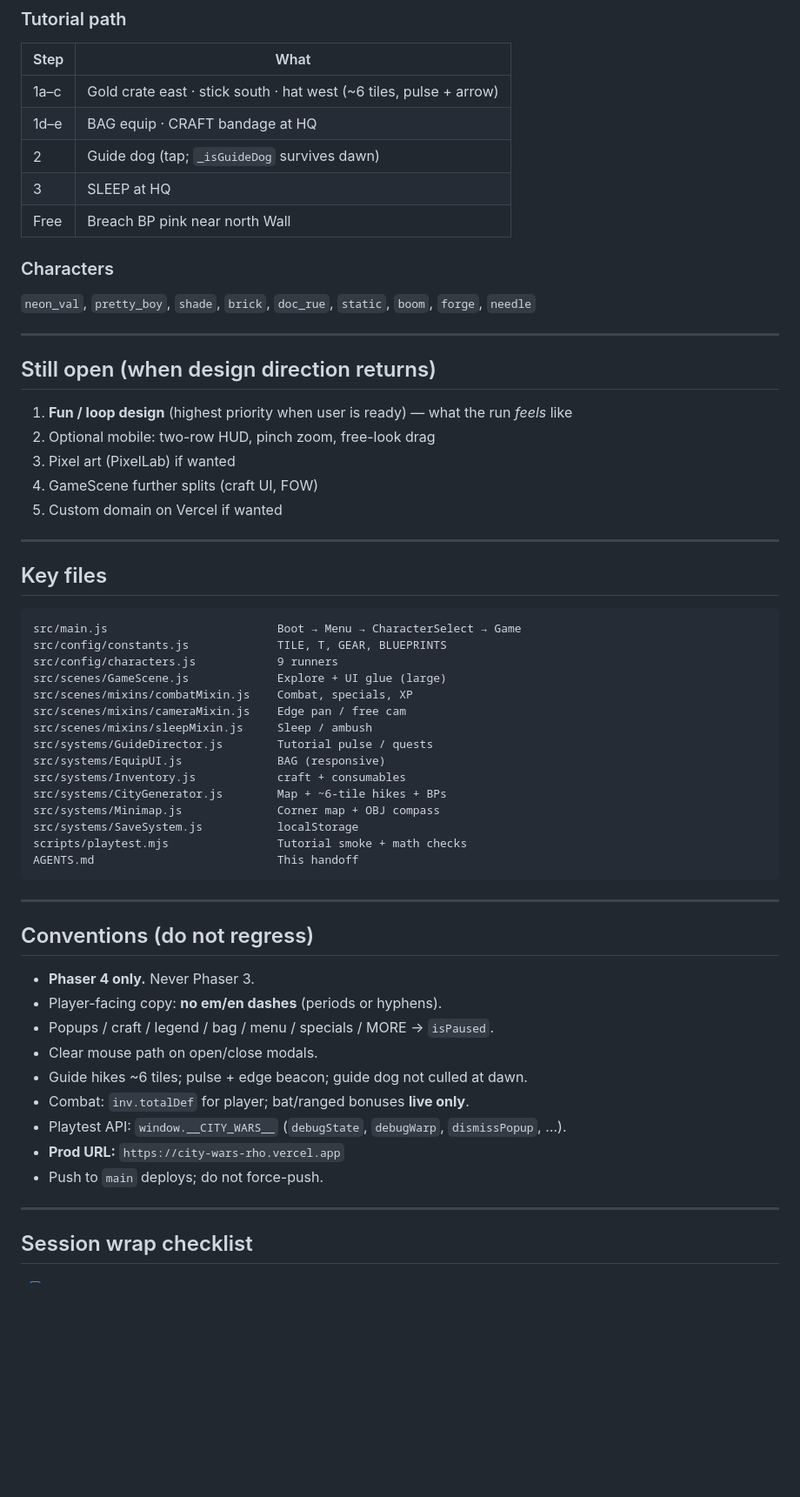
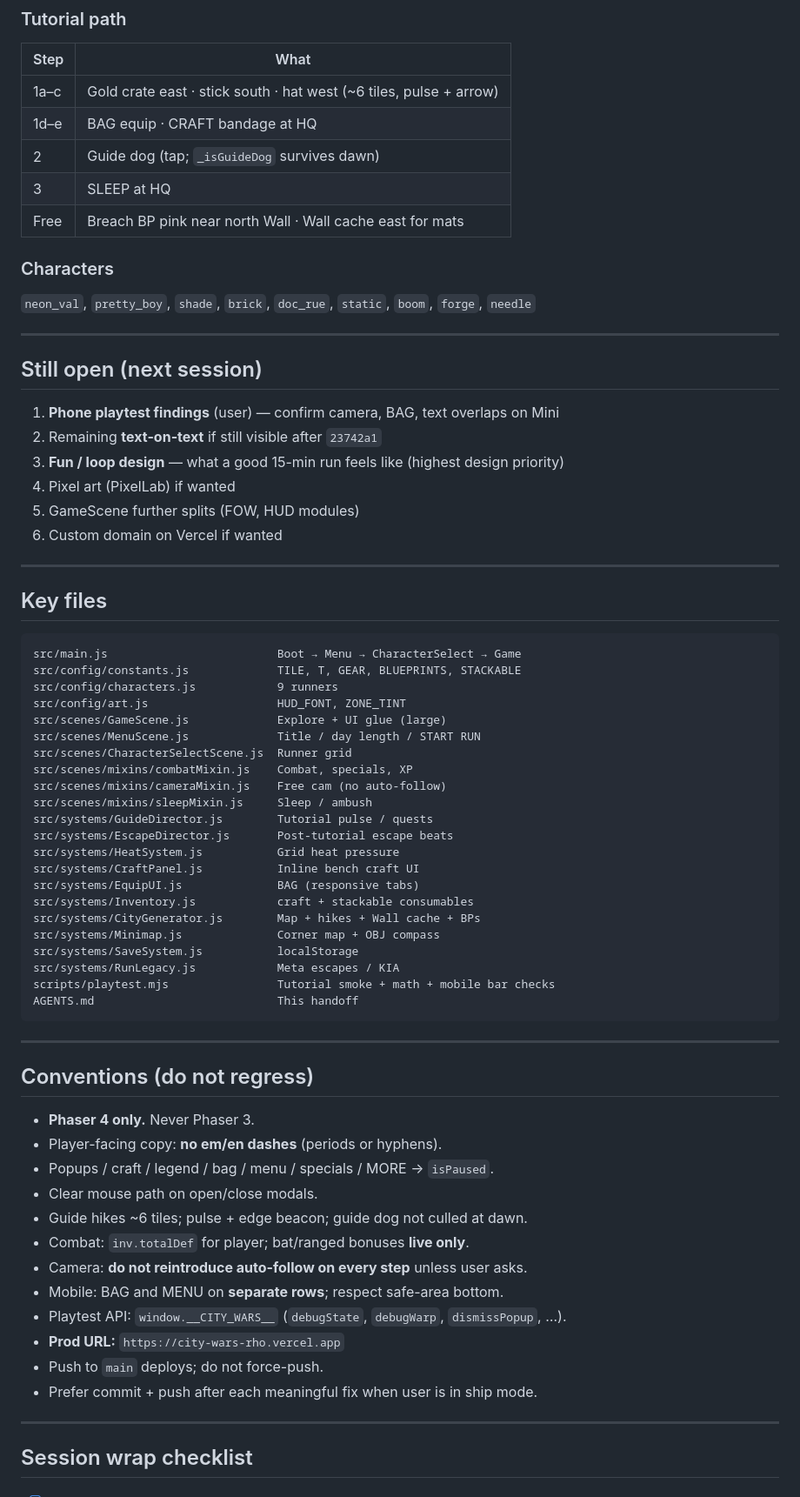
Before and after one commit to RickTew/city-wars, a Markdown page: AGENTS.md, the part around one of its changes. Shown at 87% size. Drawn GitHub-style; blank space fills up the shorter version.

````diff
--- a/AGENTS.md
+++ b/AGENTS.md
@@ -95,7 +117,7 @@ Top-down **Escape-from-NY grit** city escape: scavenge, craft **Breach Kit**, le
 | 1d–e | BAG equip · CRAFT bandage at HQ |
 | 2 | Guide dog (tap; `_isGuideDog` survives dawn) |
 | 3 | SLEEP at HQ |
-| Free | Breach BP pink near north Wall |
+| Free | Breach BP pink near north Wall · Wall cache east for mats |
 
 ### Characters
 
@@ -103,13 +125,14 @@ Top-down **Escape-from-NY grit** city escape: scavenge, craft **Breach Kit**, le
 
 ---
 
-## Still open (when design direction returns)
+## Still open (next session)
 
-1. **Fun / loop design** (highest priority when user is ready) — what the run *feels* like
-2. Optional mobile: two-row HUD, pinch zoom, free-look drag
-3. Pixel art (PixelLab) if wanted
-4. GameScene further splits (craft UI, FOW)
-5. Custom domain on Vercel if wanted
+1. **Phone playtest findings** (user) — confirm camera, BAG, text overlaps on Mini
+2. Remaining **text-on-text** if still visible after `23742a1`
+3. **Fun / loop design** — what a good 15-min run feels like (highest design priority)
+4. Pixel art (PixelLab) if wanted
+5. GameScene further splits (FOW, HUD modules)
+6. Custom domain on Vercel if wanted
 
 ---
 
@@ -117,19 +140,26 @@ Top-down **Escape-from-NY grit** city escape: scavenge, craft **Breach Kit**, le
 
 ```
 src/main.js                         Boot → Menu → CharacterSelect → Game
-src/config/constants.js             TILE, T, GEAR, BLUEPRINTS
+src/config/constants.js             TILE, T, GEAR, BLUEPRINTS, STACKABLE
 src/config/characters.js            9 runners
+src/config/art.js                   HUD_FONT, ZONE_TINT
 src/scenes/GameScene.js             Explore + UI glue (large)
+src/scenes/MenuScene.js             Title / day length / START RUN
+src/scenes/CharacterSelectScene.js  Runner grid
 src/scenes/mixins/combatMixin.js    Combat, specials, XP
-src/scenes/mixins/cameraMixin.js    Edge pan / free cam
+src/scenes/mixins/cameraMixin.js    Free cam (no auto-follow)
 src/scenes/mixins/sleepMixin.js     Sleep / ambush
 src/systems/GuideDirector.js        Tutorial pulse / quests
-src/systems/EquipUI.js              BAG (responsive)
-src/systems/Inventory.js            craft + consumables
-src/systems/CityGenerator.js        Map + ~6-tile hikes + BPs
+src/systems/EscapeDirector.js       Post-tutorial escape beats
+src/systems/HeatSystem.js           Grid heat pressure
+src/systems/CraftPanel.js           Inline bench craft UI
+src/systems/EquipUI.js              BAG (responsive tabs)
+src/systems/Inventory.js            craft + stackable consumables
+src/systems/CityGenerator.js        Map + hikes + Wall cache + BPs
 src/systems/Minimap.js              Corner map + OBJ compass
 src/systems/SaveSystem.js           localStorage
-scripts/playtest.mjs                Tutorial smoke + math checks
+src/systems/RunLegacy.js            Meta escapes / KIA
+scripts/playtest.mjs                Tutorial smoke + math + mobile bar checks
 AGENTS.md                           This handoff
 ```
 
@@ -143,9 +173,12 @@ AGENTS.md                           This handoff
 - Clear mouse path on open/close modals.
 - Guide hikes ~6 tiles; pulse + edge beacon; guide dog not culled at dawn.
 - Combat: `inv.totalDef` for player; bat/ranged bonuses **live only**.
+- Camera: **do not reintroduce auto-follow on every step** unless user asks.
+- Mobile: BAG and MENU on **separate rows**; respect safe-area bottom.
 - Playtest API: `window.__CITY_WARS__` (`debugState`, `debugWarp`, `dismissPopup`, …).
 - **Prod URL:** `https://city-wars-rho.vercel.app`
 - Push to `main` deploys; do not force-push.
+- Prefer commit + push after each meaningful fix when user is in ship mode.
 
 ---
 
````
Also changed, not shown: other parts of AGENTS.md (+55 -30 lines).
